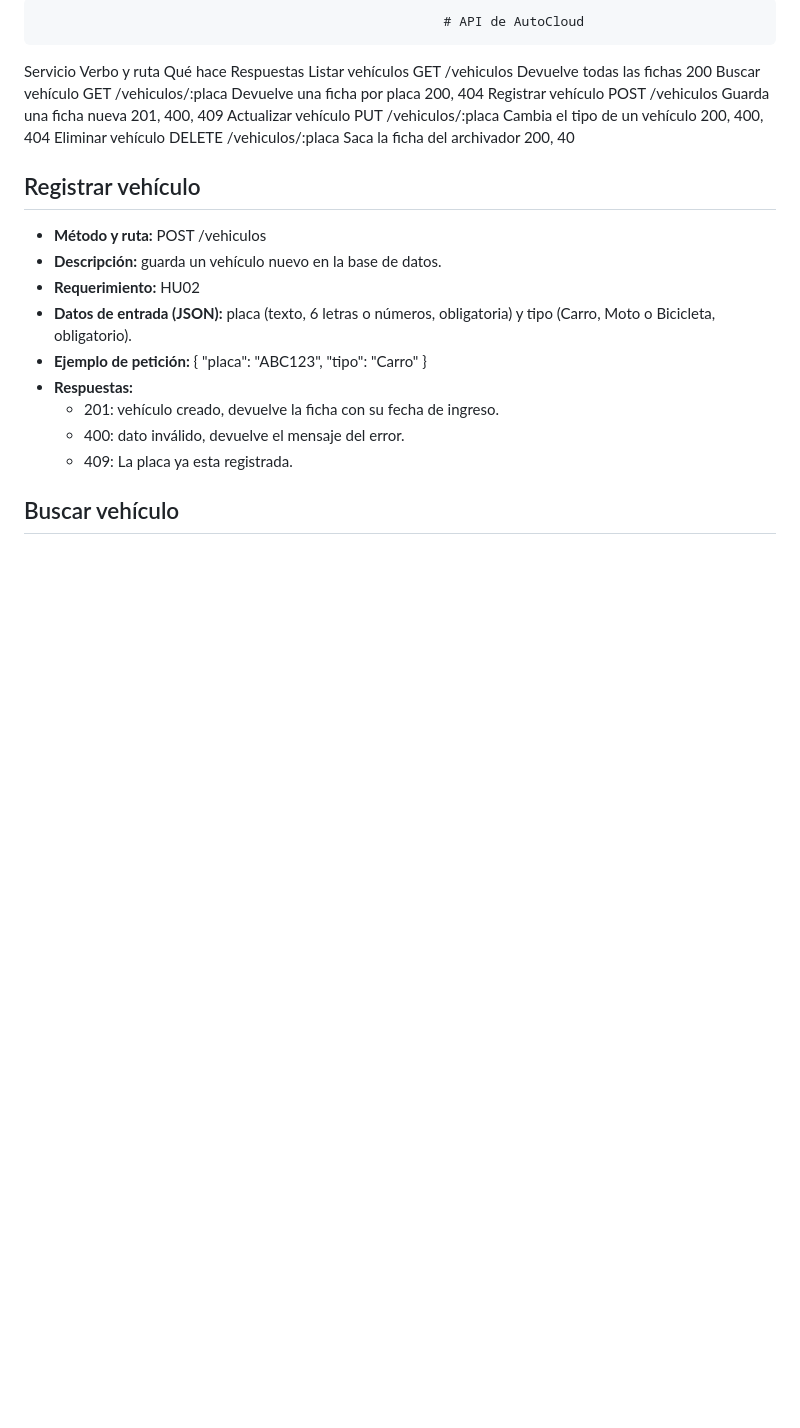
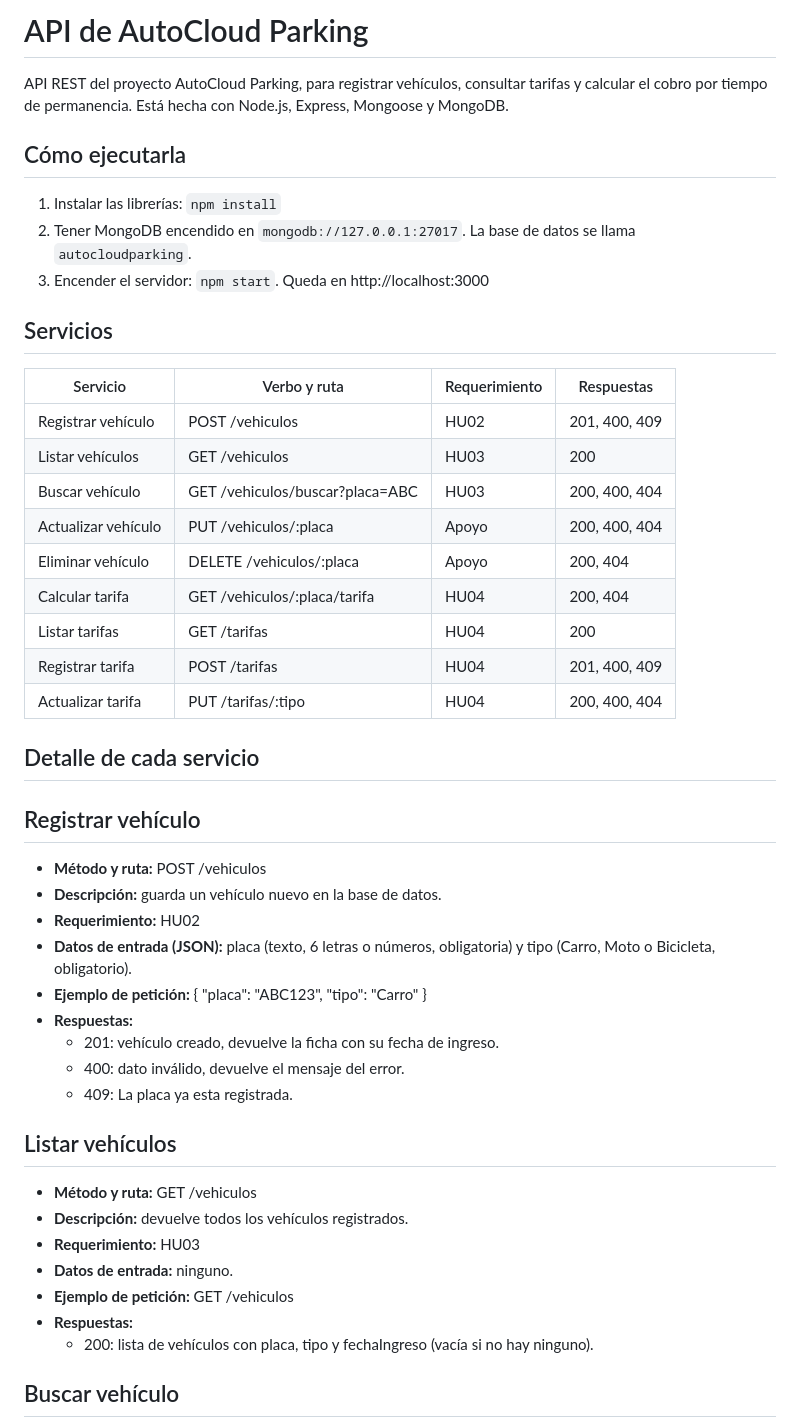
Before and after one commit to mariocpan/autocloud_express, a Markdown page: README.md, the part around one of its changes. Drawn GitHub-style; blank space fills up the shorter version.

Commit message:
Readme completo con servicios

```diff
--- a/README.md
+++ b/README.md
@@ -1,10 +1,28 @@
-                                                        # API de AutoCloud
-   Servicio	            Verbo y ruta	                     Qué hace	                                      Respuestas
-Listar vehículos	    GET /vehiculos	            Devuelve todas las fichas	                                200
-Buscar vehículo	    GET /vehiculos/:placa	      Devuelve una ficha por placa	                           200, 404
-Registrar vehículo	 POST /vehiculos	            Guarda   una ficha nueva	                            201, 400, 409
-Actualizar vehículo	 PUT /vehiculos/:placa	      Cambia el tipo de un vehículo	                         200, 400, 404
-Eliminar vehículo	    DELETE /vehiculos/:placa	   Saca la ficha del archivador                             200, 40
+# API de AutoCloud Parking
+
+API REST del proyecto AutoCloud Parking, para registrar vehículos, consultar tarifas y calcular el cobro por tiempo de permanencia. Está hecha con Node.js, Express, Mongoose y MongoDB.
+
+## Cómo ejecutarla
+
+1. Instalar las librerías: `npm install`
+2. Tener MongoDB encendido en `mongodb://127.0.0.1:27017`. La base de datos se llama `autocloudparking`.
+3. Encender el servidor: `npm start`. Queda en http://localhost:3000
+
+## Servicios
+
+| Servicio | Verbo y ruta | Requerimiento | Respuestas |
+| --- | --- | --- | --- |
+| Registrar vehículo | POST /vehiculos | HU02 | 201, 400, 409 |
+| Listar vehículos | GET /vehiculos | HU03 | 200 |
+| Buscar vehículo | GET /vehiculos/buscar?placa=ABC | HU03 | 200, 400, 404 |
+| Actualizar vehículo | PUT /vehiculos/:placa | Apoyo | 200, 400, 404 |
+| Eliminar vehículo | DELETE /vehiculos/:placa | Apoyo | 200, 404 |
+| Calcular tarifa | GET /vehiculos/:placa/tarifa | HU04 | 200, 404 |
+| Listar tarifas | GET /tarifas | HU04 | 200 |
+| Registrar tarifa | POST /tarifas | HU04 | 201, 400, 409 |
+| Actualizar tarifa | PUT /tarifas/:tipo | HU04 | 200, 400, 404 |
+
+## Detalle de cada servicio
 
 ## Registrar vehículo
 
@@ -17,6 +35,16 @@ Eliminar vehículo	    DELETE /vehiculos/:placa	   Saca la ficha del archivador
   - 201: vehículo creado, devuelve la ficha con su fecha de ingreso.
   - 400: dato inválido, devuelve el mensaje del error.
   - 409: La placa ya esta registrada.
+
+## Listar vehículos
+
+- **Método y ruta:** GET /vehiculos
+- **Descripción:** devuelve todos los vehículos registrados.
+- **Requerimiento:** HU03
+- **Datos de entrada:** ninguno.
+- **Ejemplo de petición:** GET /vehiculos
+- **Respuestas:**
+  - 200: lista de vehículos con placa, tipo y fechaIngreso (vacía si no hay ninguno).
 
 ## Buscar vehículo
 
```
Also changed, not shown: other parts of README.md (+4 -14 lines).
